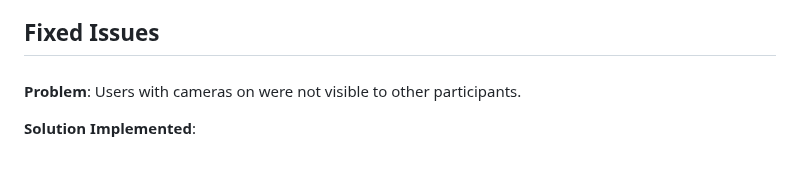
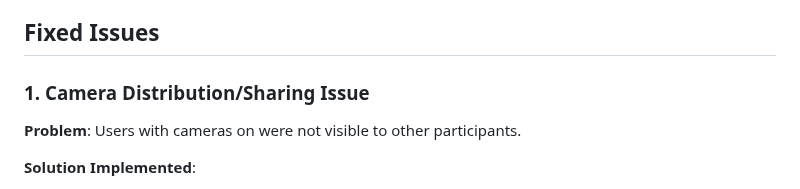
Before and after one commit to KABASINGAarsene/iTABAZA_FOUNDATION, a Markdown page: itabaza-videocall-main/README.md, the part around the change. GitHub-like rendering; blank space fills up the shorter version.

Commit message:
modified redme

```diff
--- a/itabaza-videocall-main/README.md
+++ b/itabaza-videocall-main/README.md
@@ -15,7 +15,7 @@ A real-time video conferencing application built with WebRTC, Socket.IO, Node.js
 
 ##  Fixed Issues
 
-###
+###  1. Camera Distribution/Sharing Issue
 **Problem**: Users with cameras on were not visible to other participants.
 
 **Solution Implemented**:
```
